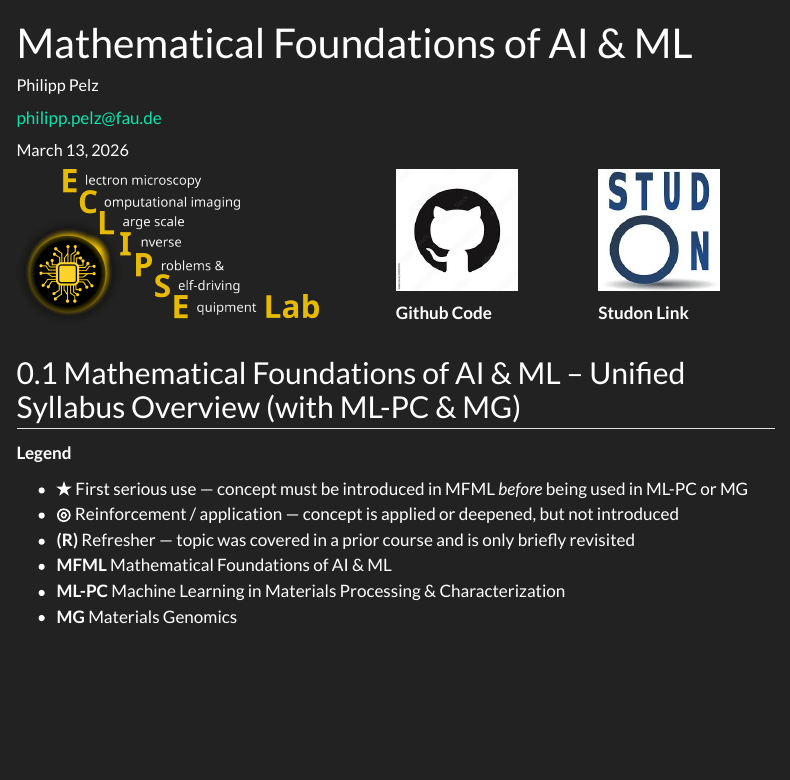
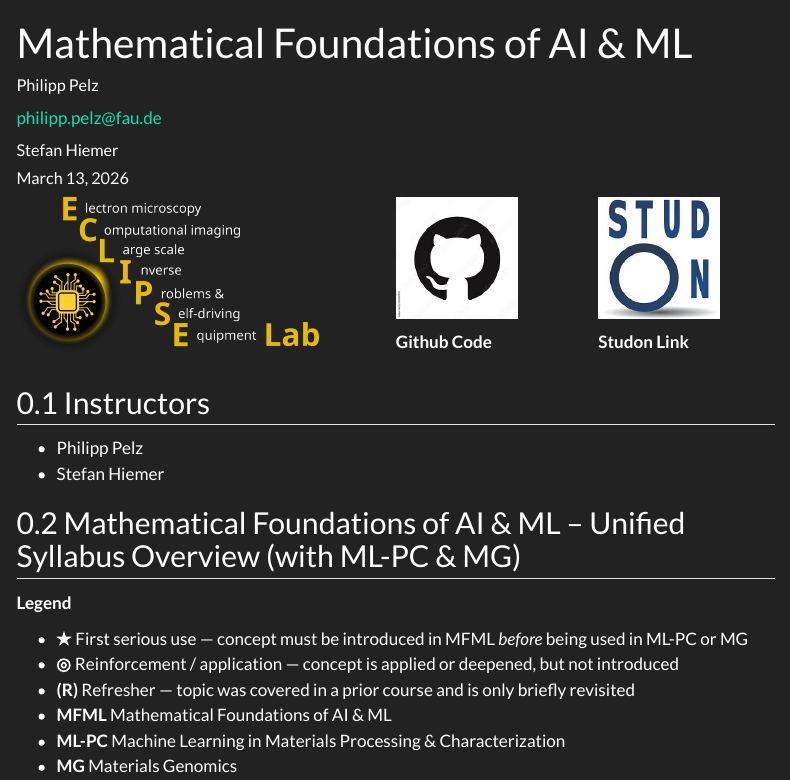
Before and after one commit to ECLIPSE-Lab/MathematicalFoundationsForAIML, a Quarto document (index.qmd): the page in a window 1100 px wide, from its top. Rendered offline with R 4.5, knitr and Pandoc in place of Quarto, with nearby package versions; menus at the side of the page are left out.

Commit message:
Add Stefan Hiemer as instructor

```diff
--- a/index.qmd
+++ b/index.qmd
@@ -3,6 +3,7 @@ title: Mathematical Foundations of AI & ML
 author:
   - name: Philipp Pelz
     email: philipp.pelz@fau.de
+  - name: Stefan Hiemer
 keywords:
   - Machine Learning
   - Artificial Intelligence
@@ -39,6 +40,11 @@ jupyter: python3
 :::
 
 ::::
+## Instructors
+
+- Philipp Pelz
+- Stefan Hiemer
+
 ## Mathematical Foundations of AI & ML – Unified Syllabus Overview (with ML-PC & MG)
 **Legend**
 
```
